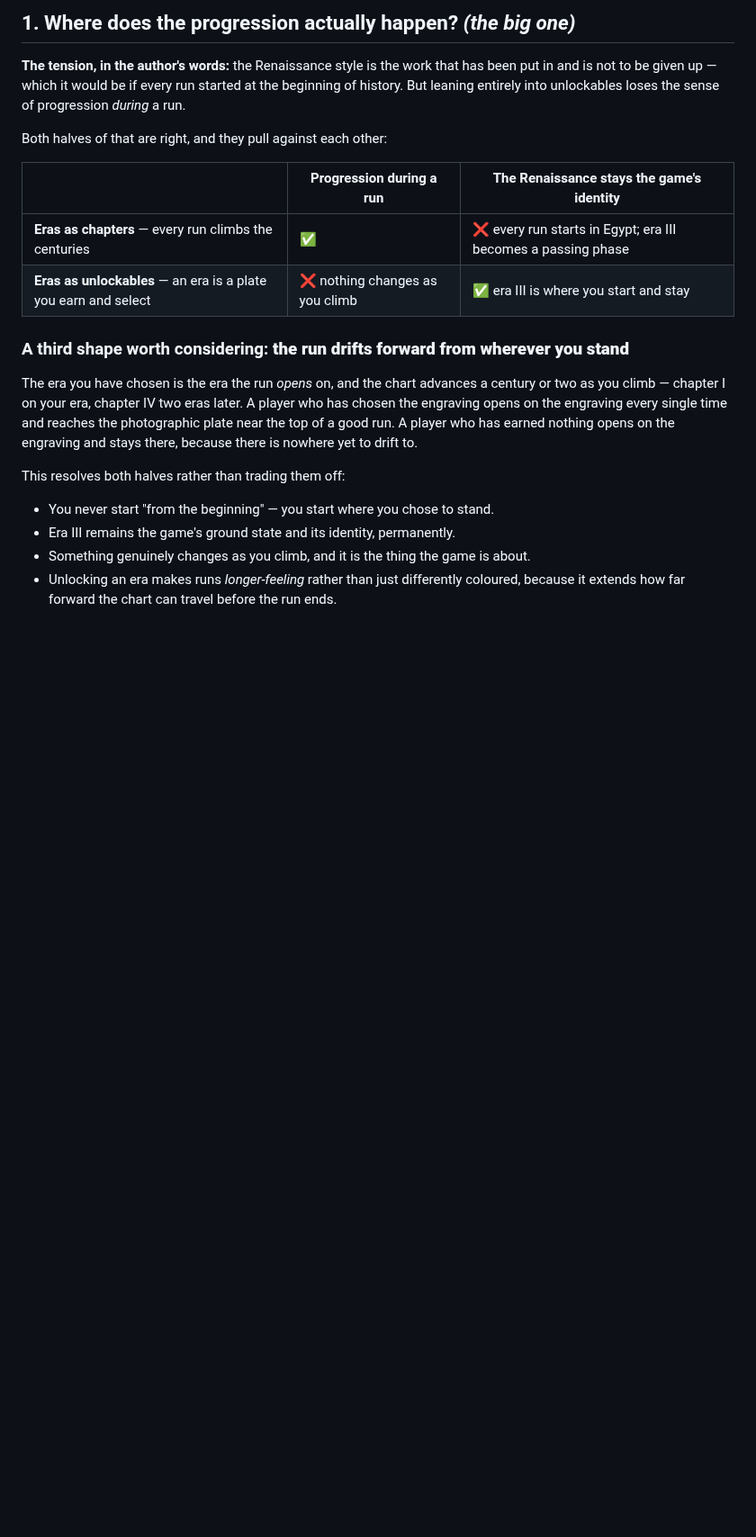
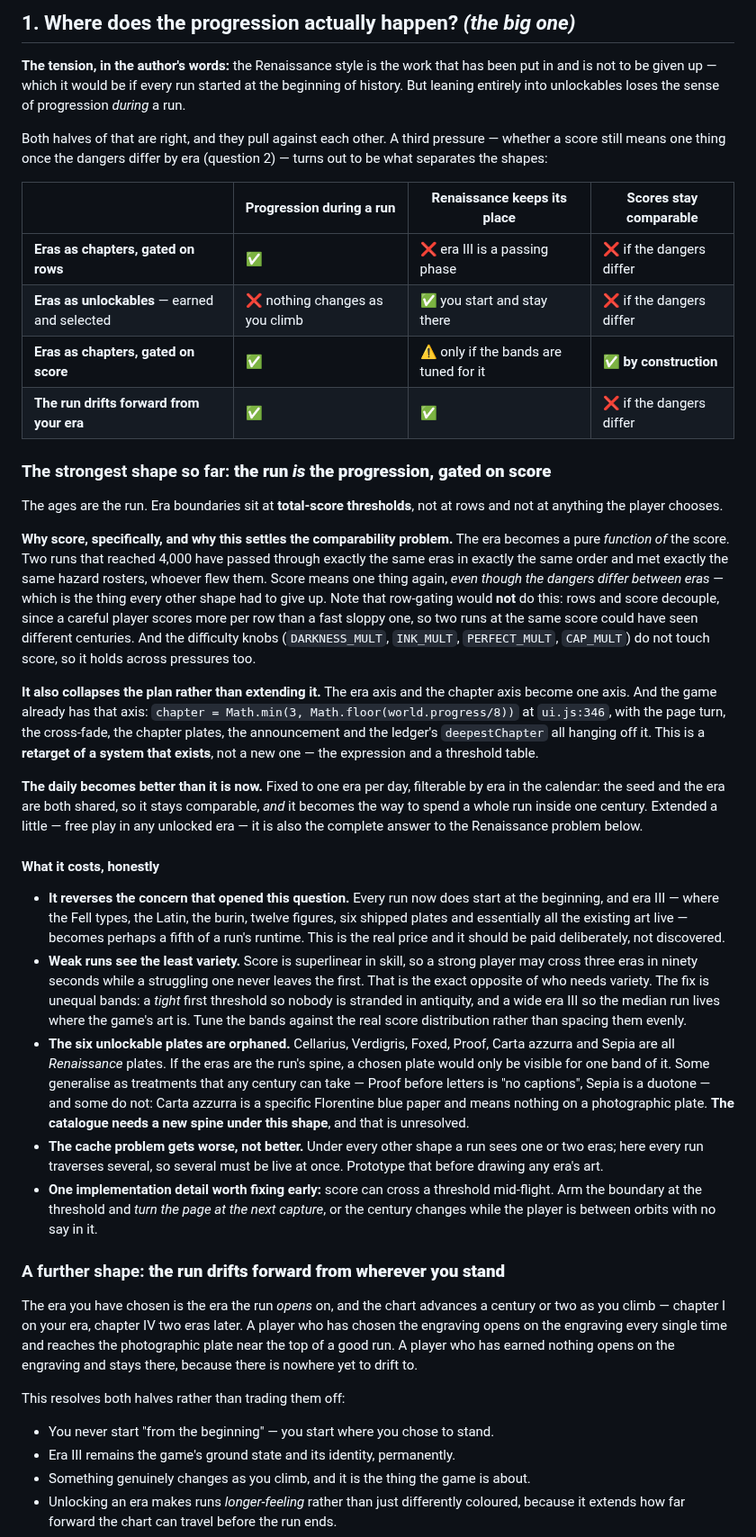
Before and after one commit to 89Huey89/Orbit_2, a Markdown page: docs/eras/OPEN-QUESTIONS.md, the part around one of its changes. Shown at 90% size. Rendered like a GitHub page; blank space fills up the shorter version.

Commit message:
Record the score-gated shape, which settles what the others could not
The author's proposal: the ordinary run is the progression, and the age
boundaries sit at total-score thresholds. It is the strongest shape yet and for
a reason worth writing down precisely — the era becomes a function of the score,
so two runs that reached the same score have passed through the same centuries
and met the same dangers, whoever flew them. A score means one thing again even
where the hazard rosters differ, which is what every other shape had to give up.
Rows would not do this, since a careful run scores more per row than a fast
sloppy one; and the difficulty knobs do not touch score, so it holds across
pressures too. It also collapses the era axis into the chapter axis the game
already has, where a page turn, a cross-fade and the chapter plates are hanging
off one expression in ui.js.

It dissolves the dangers question rather than answering it, which is why the two
should be settled together, and the daily fixed to one era with a filter in the
calendar is a better answer than the one this file had — it keeps the daily
comparable and doubles as the way to spend a whole run inside one century.

Written up with its costs rather than as a conclusion. It reverses the concern
that opened the question, since every run now does start at the beginning and
era III becomes a fifth of a run; weak runs see the least variety, because score
is superlinear in skill and the bands need tuning against the real distribution
rather than even spacing; the six shipped plates are all Renaissance plates and
lose their spine; the multi-era cache keying gets harder, not easier, since every
run now traverses several; and a threshold crossed mid-flight should arm the page
turn for the next capture rather than turn it between orbits.

The trade-off table at the head of the question gains the column that separates
the shapes — whether a score still means one thing — and the four shapes are
scored against it.

Co-Authored-By: Claude Opus 5 <noreply@anthropic.com>
Claude-Session: https://claude.ai/code/session_01UTDD6pQWwwdUu6oCcUp3YU

```diff
--- a/docs/eras/OPEN-QUESTIONS.md
+++ b/docs/eras/OPEN-QUESTIONS.md
@@ -11,14 +11,67 @@ honestly rather than pretending there is an obvious answer.
 and is not to be given up — which it would be if every run started at the beginning of history.
 But leaning entirely into unlockables loses the sense of progression *during* a run.
 
-Both halves of that are right, and they pull against each other:
+Both halves of that are right, and they pull against each other. A third pressure — whether a score
+still means one thing once the dangers differ by era (question 2) — turns out to be what separates
+the shapes:
 
-| | Progression during a run | The Renaissance stays the game's identity |
-|---|---|---|
-| **Eras as chapters** — every run climbs the centuries | ✅ | ❌ every run starts in Egypt; era III becomes a passing phase |
-| **Eras as unlockables** — an era is a plate you earn and select | ❌ nothing changes as you climb | ✅ era III is where you start and stay |
+| | Progression during a run | Renaissance keeps its place | Scores stay comparable |
+|---|---|---|---|
+| **Eras as chapters, gated on rows** | ✅ | ❌ era III is a passing phase | ❌ if the dangers differ |
+| **Eras as unlockables** — earned and selected | ❌ nothing changes as you climb | ✅ you start and stay there | ❌ if the dangers differ |
+| **Eras as chapters, gated on score** | ✅ | ⚠️ only if the bands are tuned for it | ✅ **by construction** |
+| **The run drifts forward from your era** | ✅ | ✅ | ❌ if the dangers differ |
 
-### A third shape worth considering: **the run drifts forward from wherever you stand**
+### The strongest shape so far: **the run *is* the progression, gated on score**
+
+The ages are the run. Era boundaries sit at **total-score thresholds**, not at rows and not at
+anything the player chooses.
+
+**Why score, specifically, and why this settles the comparability problem.** The era becomes a pure
+*function of* the score. Two runs that reached 4,000 have passed through exactly the same eras in
+exactly the same order and met exactly the same hazard rosters, whoever flew them. Score means one
+thing again, *even though the dangers differ between eras* — which is the thing every other shape
+had to give up. Note that row-gating would **not** do this: rows and score decouple, since a careful
+player scores more per row than a fast sloppy one, so two runs at the same score could have seen
+different centuries. And the difficulty knobs (`DARKNESS_MULT`, `INK_MULT`, `PERFECT_MULT`,
+`CAP_MULT`) do not touch score, so it holds across pressures too.
+
+**It also collapses the plan rather than extending it.** The era axis and the chapter axis become one
+axis. And the game already has that axis: `chapter = Math.min(3, Math.floor(world.progress/8))` at
+`ui.js:346`, with the page turn, the cross-fade, the chapter plates, the announcement and the
+ledger's `deepestChapter` all hanging off it. This is a **retarget of a system that exists**, not a
+new one — the expression and a threshold table.
+
+**The daily becomes better than it is now.** Fixed to one era per day, filterable by era in the
+calendar: the seed and the era are both shared, so it stays comparable, *and* it becomes the way to
+spend a whole run inside one century. Extended a little — free play in any unlocked era — it is also
+the complete answer to the Renaissance problem below.
+
+#### What it costs, honestly
+
+- **It reverses the concern that opened this question.** Every run now does start at the beginning,
+  and era III — where the Fell types, the Latin, the burin, twelve figures, six shipped plates and
+  essentially all the existing art live — becomes perhaps a fifth of a run's runtime. This is the
+  real price and it should be paid deliberately, not discovered.
+- **Weak runs see the least variety.** Score is superlinear in skill, so a strong player may cross
+  three eras in ninety seconds while a struggling one never leaves the first. That is the exact
+  opposite of who needs variety. The fix is unequal bands: a *tight* first threshold so nobody is
+  stranded in antiquity, and a wide era III so the median run lives where the game's art is. Tune the
+  bands against the real score distribution rather than spacing them evenly.
+- **The six unlockable plates are orphaned.** Cellarius, Verdigris, Foxed, Proof, Carta azzurra and
+  Sepia are all *Renaissance* plates. If the eras are the run's spine, a chosen plate would only be
+  visible for one band of it. Some generalise as treatments that any century can take — Proof before
+  letters is "no captions", Sepia is a duotone — and some do not: Carta azzurra is a specific
+  Florentine blue paper and means nothing on a photographic plate. **The catalogue needs a new spine
+  under this shape**, and that is unresolved.
+- **The cache problem gets worse, not better.** Under every other shape a run sees one or two eras;
+  here every run traverses several, so several must be live at once. Prototype that before drawing
+  any era's art.
+- **One implementation detail worth fixing early:** score can cross a threshold mid-flight. Arm the
+  boundary at the threshold and *turn the page at the next capture*, or the century changes while the
+  player is between orbits with no say in it.
+
+### A further shape: **the run drifts forward from wherever you stand**
 
 The era you have chosen is the era the run *opens* on, and the chart advances a century or two as
 you climb — chapter I on your era, chapter IV two eras later. A player who has chosen the
```
Also changed, not shown: other parts of docs/eras/OPEN-QUESTIONS.md (+9 -1 lines), docs/eras/OVERVIEW.md (+5 -2 lines).
